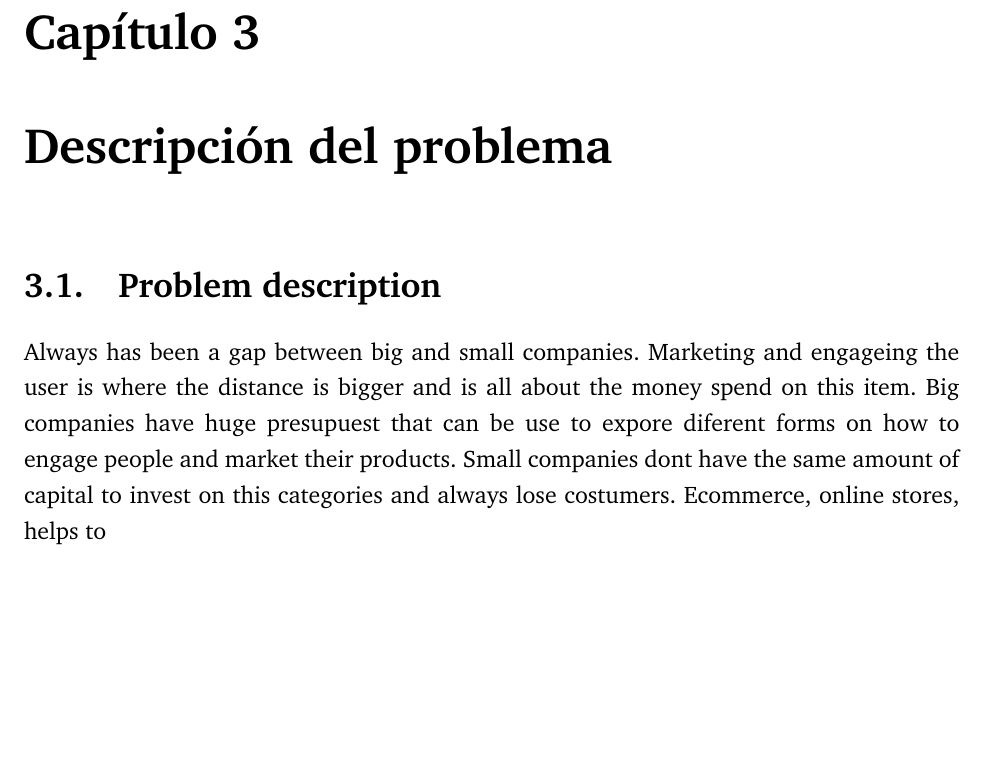
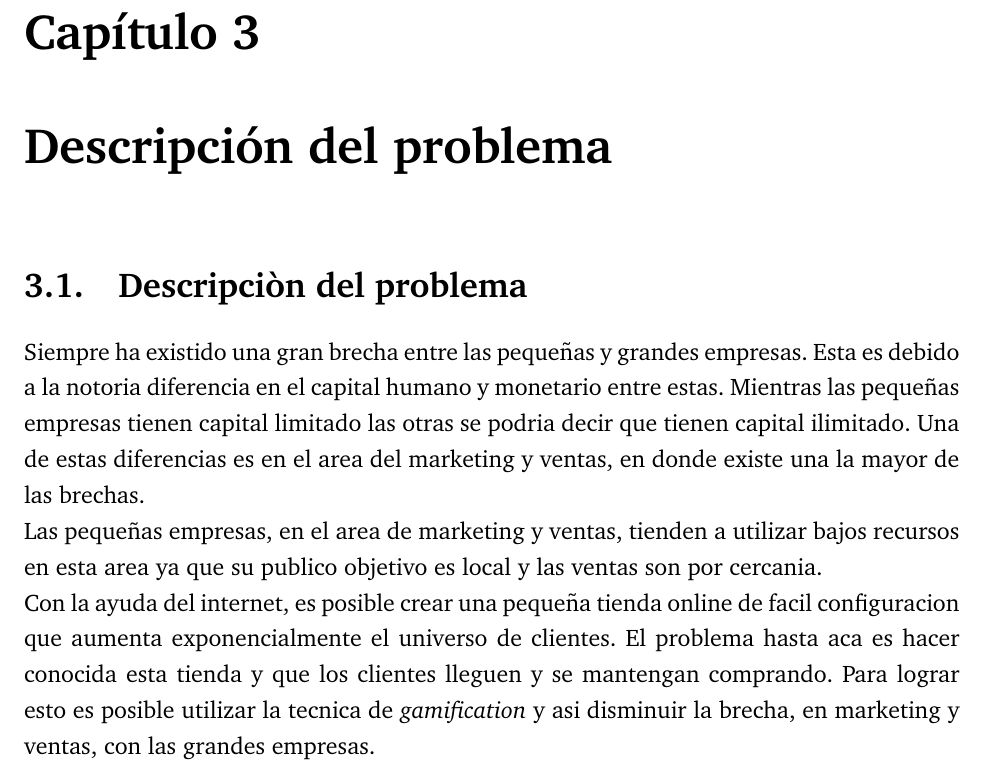
Before and after one commit to ivillacu/Memoria, a LaTeX document (Escrito/memoria_pregrado.tex, which reads Escrito/include/descripcion_problema.tex): part of page 11 of 15, cut so that both start at the same text, the shorter picture padded with empty space. Compiled offline with pdfLaTeX.

Commit message:
pequeño avance descripcion problema, falta tienda

```diff
--- a/Escrito/include/descripcion_problema.tex
+++ b/Escrito/include/descripcion_problema.tex
@@ -1,8 +1,14 @@
-\section{Problem description}
+\section{Descripciòn del problema}
 
-Always has been a gap between big and small companies. Marketing and engageing
-the user is where the distance is bigger and is all about the money spend on this item.
-Big companies have huge presupuest that can be use to expore diferent forms on how to
-engage people and market their products. Small companies dont have the same amount
-of capital to invest on this categories and always lose costumers.
-Ecommerce, online stores, helps to
+Siempre ha existido una gran brecha entre las pequeñas y grandes empresas. Esta es debido a la notoria
+diferencia en el capital humano y monetario entre estas. Mientras las pequeñas empresas tienen capital
+limitado las otras se podria decir que tienen capital ilimitado. Una de estas diferencias es en el area
+del marketing y ventas, en donde existe una la mayor de las brechas.
+
+Las pequeñas empresas, en el area de marketing y ventas, tienden a utilizar bajos recursos en esta area
+ya que su publico objetivo es local y las ventas son por cercania.
+
+Con la ayuda del internet, es posible crear una pequeña tienda online de facil configuracion que aumenta
+exponencialmente el universo de clientes. El problema hasta aca es hacer conocida esta tienda y que los
+clientes lleguen y se mantengan comprando. Para lograr esto es posible utilizar la tecnica de
+ \emph{gamification} y asi disminuir la brecha, en marketing y ventas, con las grandes empresas.
```
